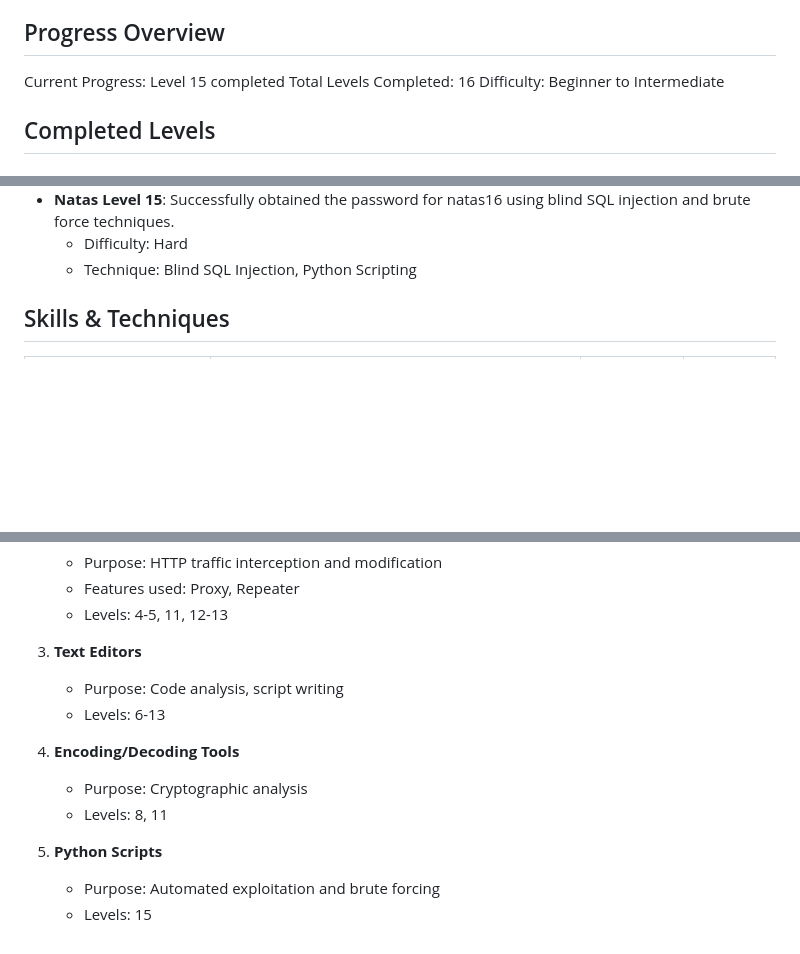
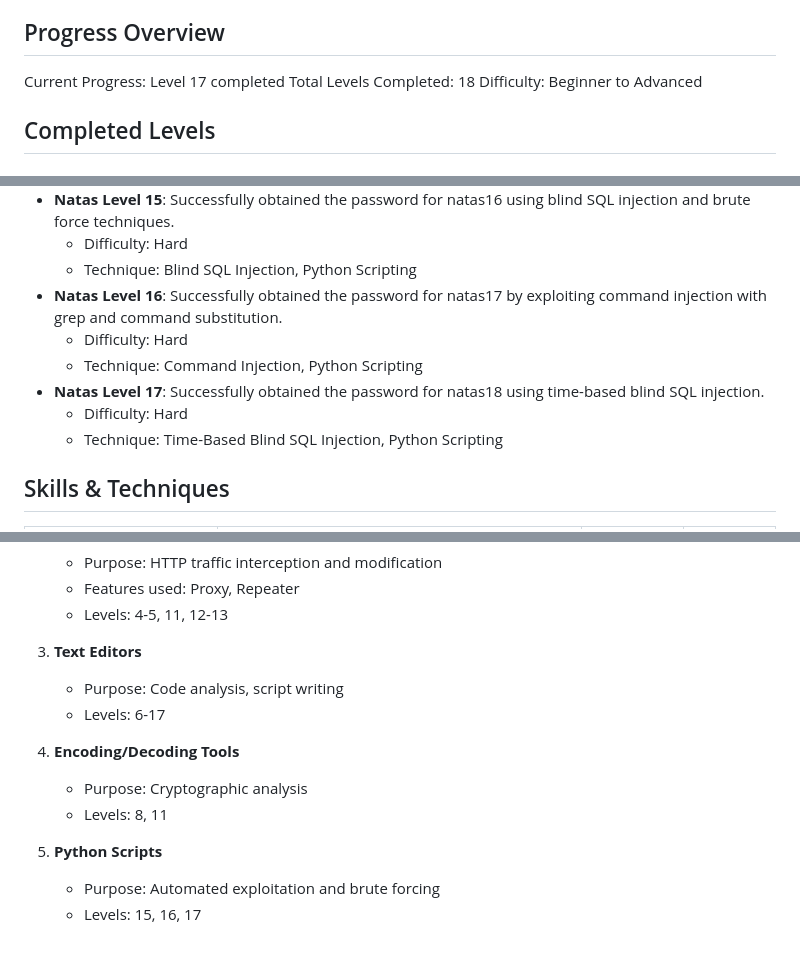
Before and after one commit to 2series/cyber-labs-2series, a Markdown page: over-the-wire-wargames/natas/natas-wargame.md, 3 parts joined by grey strips. Drawn GitHub-style; blank space fills up the shorter version.

Commit message:
Update natas-wargame.md to reflect completion of levels 17 and total levels completed to 18

```diff
--- a/over-the-wire-wargames/natas/natas-wargame.md
+++ b/over-the-wire-wargames/natas/natas-wargame.md
@@ -14,9 +14,9 @@
 
 ## Progress Overview
 
-Current Progress: Level 15 completed
-Total Levels Completed: 16
-Difficulty: Beginner to Intermediate
+Current Progress: Level 17 completed
+Total Levels Completed: 18
+Difficulty: Beginner to Advanced
 
 ## Completed Levels
 
@@ -76,6 +76,12 @@ Difficulty: Beginner to Intermediate
 - **Natas Level 15**: Successfully obtained the password for natas16 using blind SQL injection and brute force techniques.
   - Difficulty: Hard
   - Technique: Blind SQL Injection, Python Scripting
+- **Natas Level 16**: Successfully obtained the password for natas17 by exploiting command injection with grep and command substitution.
+  - Difficulty: Hard
+  - Technique: Command Injection, Python Scripting
+- **Natas Level 17**: Successfully obtained the password for natas18 using time-based blind SQL injection.
+  - Difficulty: Hard
+  - Technique: Time-Based Blind SQL Injection, Python Scripting
 
 ## Skills & Techniques
 
@@ -109,7 +117,7 @@ Difficulty: Beginner to Intermediate
 
 3. **Text Editors**
    - Purpose: Code analysis, script writing
-   - Levels: 6-13
+   - Levels: 6-17
 
 4. **Encoding/Decoding Tools**
    - Purpose: Cryptographic analysis
@@ -117,4 +125,4 @@ Difficulty: Beginner to Intermediate
 
 5. **Python Scripts**
    - Purpose: Automated exploitation and brute forcing
-   - Levels: 15
+   - Levels: 15, 16, 17
```
Also changed, not shown: other parts of over-the-wire-wargames/natas/natas-wargame.md (+3 -1 lines).
